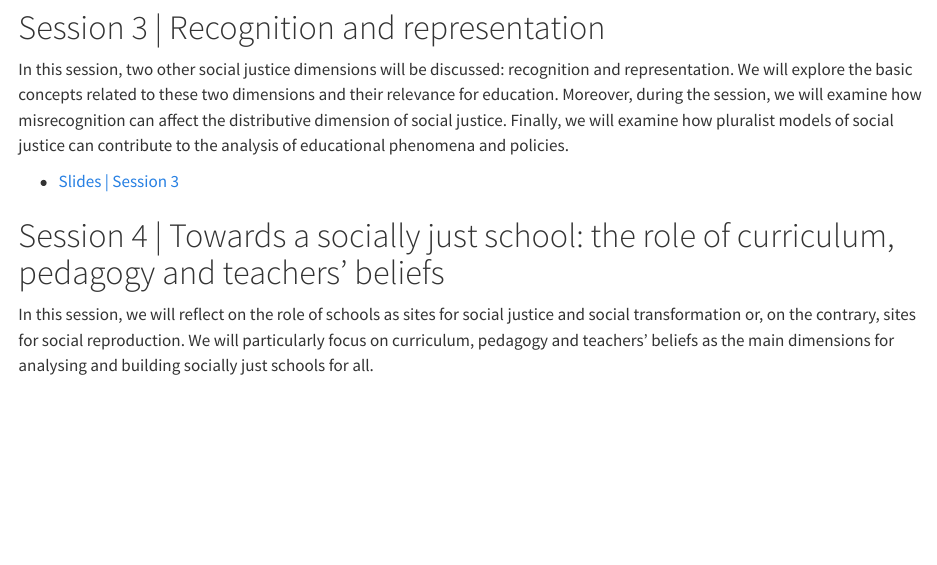
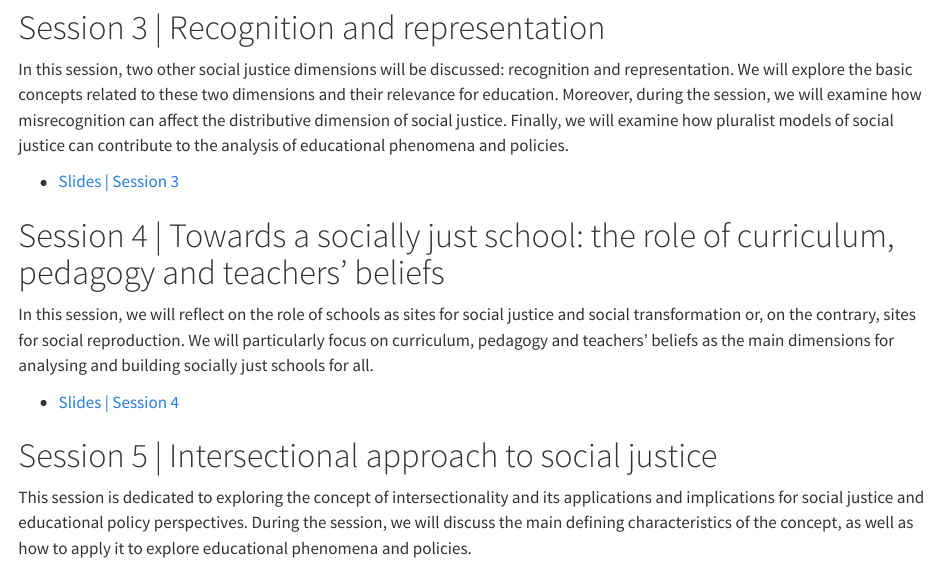
Before and after one commit to azancajo/SJT, a Quarto document (index.qmd): the page in a window 1100 px wide, from 1000 px down. Rendered offline with R 4.5, knitr and Pandoc in place of Quarto, with nearby package versions.

Commit message:
new commit

```diff
--- a/index.qmd
+++ b/index.qmd
@@ -57,15 +57,22 @@ In this session, we will discuss the most relevant concepts and approaches to di
 
 In this session, two other social justice dimensions will be discussed: recognition and representation. We will explore the basic concepts related to these two dimensions and their relevance for education. Moreover, during the session, we will examine how misrecognition can affect the distributive dimension of social justice. Finally, we will examine how pluralist models of social justice can contribute to the analysis of educational phenomena and policies.
 
-
 - [Slides \| Session 3](https://drive.google.com/file/d/1Sf4E3VrEmZJkn4YuFpBydmVG8Zelt3XL/view?usp=sharing)
 
 # Session 4 \| Towards a socially just school: the role of curriculum, pedagogy and teachers' beliefs
 
 In this session, we will reflect on the role of schools as sites for social justice and social transformation or, on the contrary, sites for social reproduction. We will particularly focus on curriculum, pedagogy and teachers’ beliefs as the main dimensions for analysing and building socially just schools for all.
 
+
+- [Slides \| Session 4](https://drive.google.com/file/d/1vXuF86YiT154fvbIhHL1muRe8gOe9DpP/view?usp=sharing)
+
+# Session 5 \| Intersectional approach to social justice
+
+This session is dedicated to exploring the concept of intersectionality and its applications and implications for social justice and educational policy perspectives. During the session, we will discuss the main defining characteristics of the concept, as well as how to apply it to explore educational phenomena and policies.
+
 ::: content-hidden
-- [Slides \| Session 4](https://drive.google.com/file/d/1v6sYKEzrcxV06wdKmAFBpIDjGrgsB5pp/view?usp=sharing)
+
+- [Slides \| Session 5](https://drive.google.com/file/d/12Z4o6QaPywzPZ3Xm6Y7lLSQgKIVNeqzD/view?usp=sharing)
 
 # Session 5 \| Researching social justice in education
 
```
Also changed, not shown: index.qmd (5 more changed lines), 1 other file.
